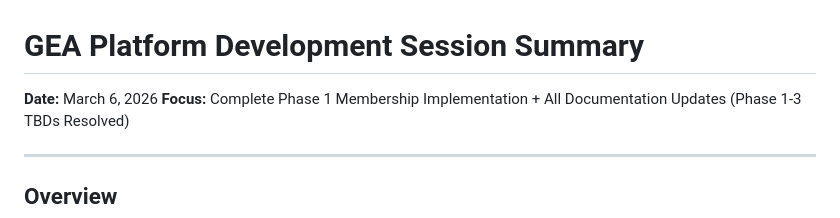
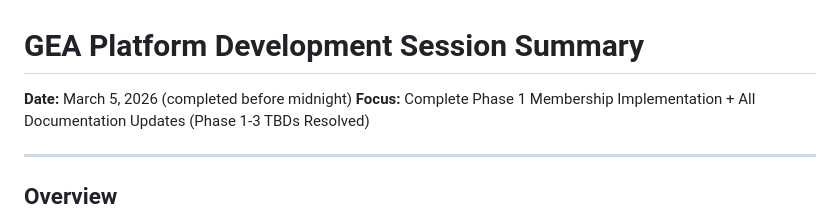
Before and after one commit to geabotswana/gea-website, a Markdown page: SESSION_SUMMARY_2026-03-05.md, the part around the change. Rendered like a GitHub page.

Commit message:
docs: rename session summary to March 5 (work completed before midnight)

```diff
--- a/SESSION_SUMMARY_2026-03-06.md
+++ b/SESSION_SUMMARY_2026-03-05.md
@@ -1,5 +1,5 @@
 # GEA Platform Development Session Summary
-**Date:** March 6, 2026
+**Date:** March 5, 2026 (completed before midnight)
 **Focus:** Complete Phase 1 Membership Implementation + All Documentation Updates (Phase 1-3 TBDs Resolved)
 
 ---
```
